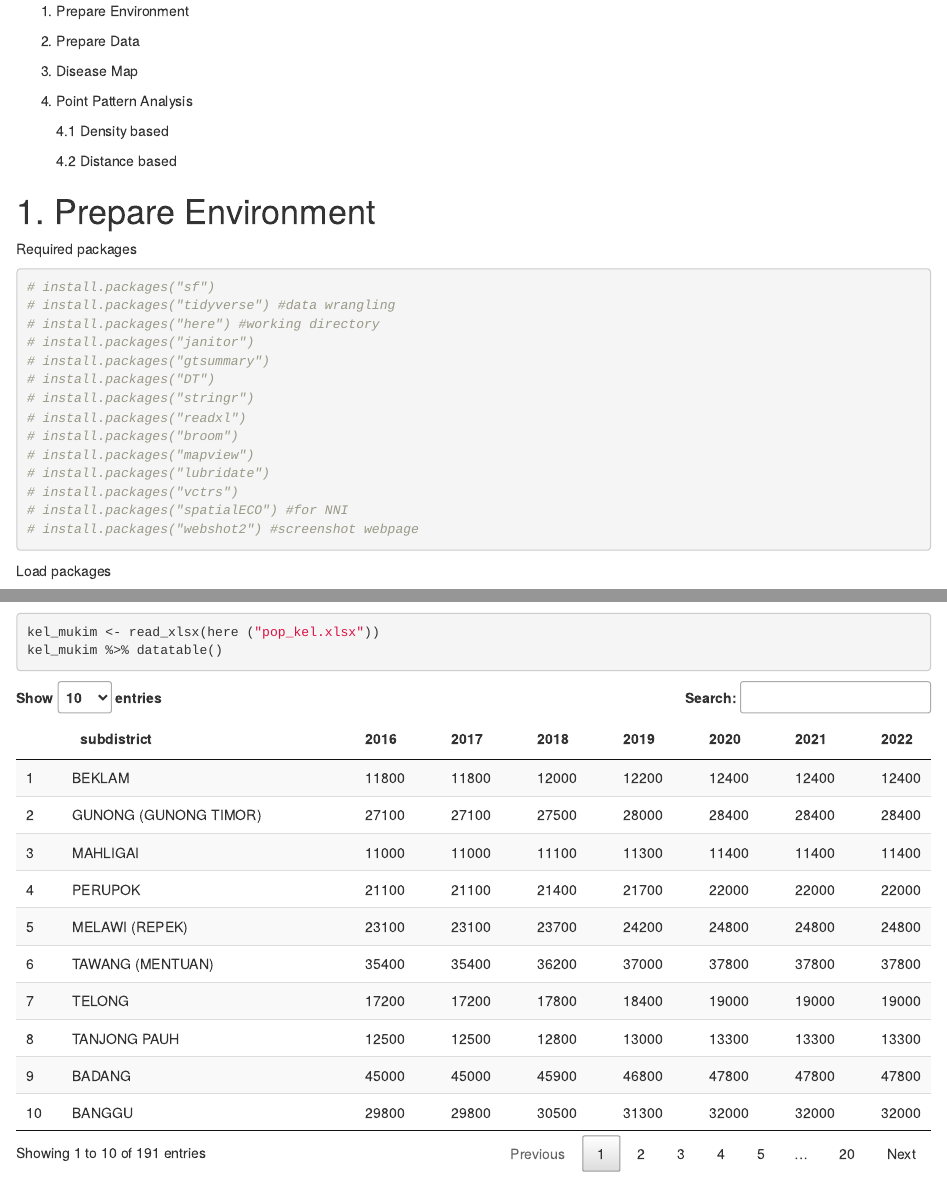
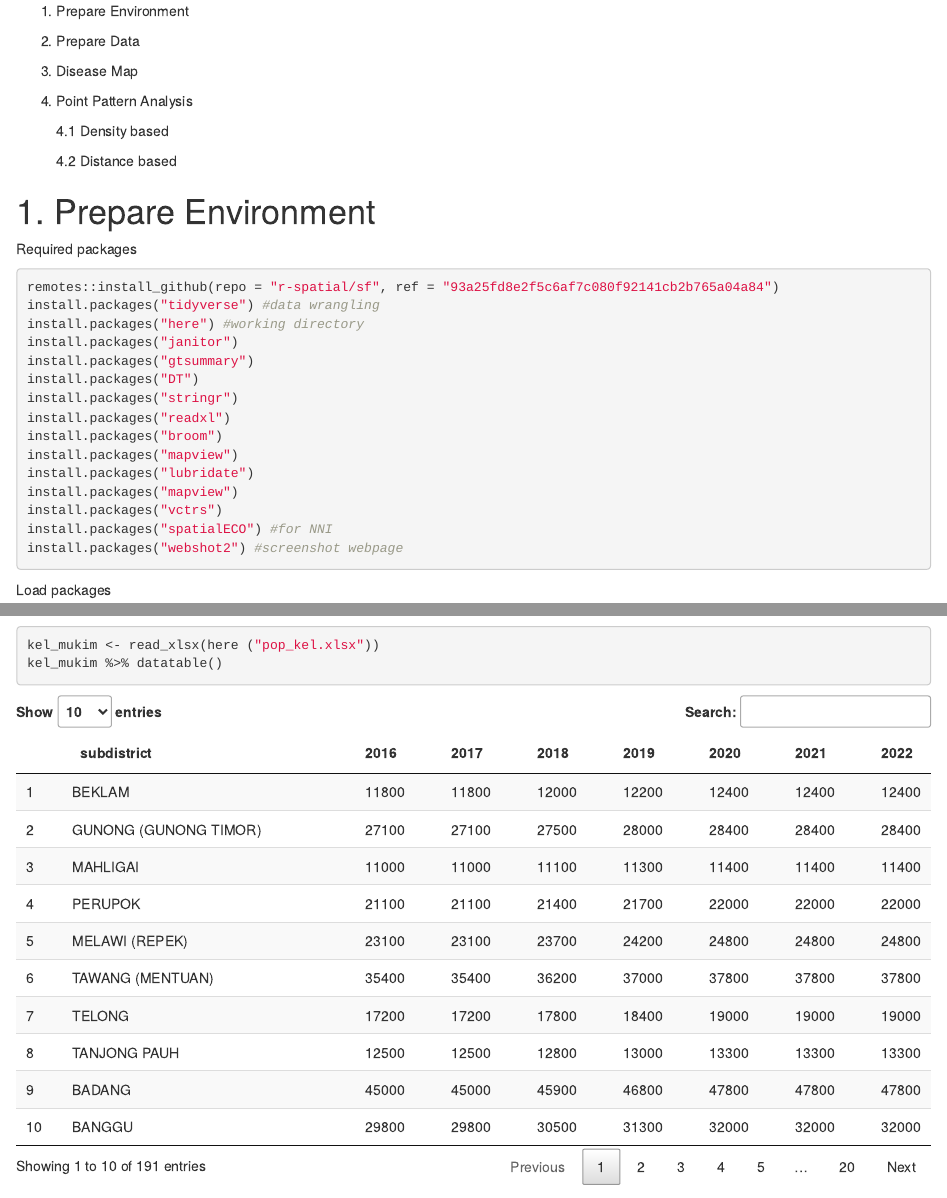
Before and after one commit to drhazlienor/drhazlienor.github.io, an R Markdown document (spatial workshop.Rmd): the page in a window 1100 px wide, from 190 px down, and a second part further down, joined at a grey line. Rendered offline with R 4.5, knitr and Pandoc, with nearby package versions; some code elsewhere in the file could not run offline; column names are cleaned by a stand-in for the janitor package; the gapminder table comes from the copy in Python's plotly package.

Commit message:
Update spatial workshop.Rmd

````diff
--- a/spatial workshop.Rmd
+++ b/spatial workshop.Rmd
@@ -26,20 +26,21 @@ output:
 Required packages
 
 ```{r}
-# install.packages("sf")
-# install.packages("tidyverse") #data wrangling
-# install.packages("here") #working directory
-# install.packages("janitor")
-# install.packages("gtsummary")
-# install.packages("DT")
-# install.packages("stringr")
-# install.packages("readxl")
-# install.packages("broom")
-# install.packages("mapview")
-# install.packages("lubridate")
-# install.packages("vctrs")
-# install.packages("spatialECO") #for NNI
-# install.packages("webshot2") #screenshot webpage
+remotes::install_github(repo = "r-spatial/sf", ref = "93a25fd8e2f5c6af7c080f92141cb2b765a04a84")
+install.packages("tidyverse") #data wrangling
+install.packages("here") #working directory
+install.packages("janitor")
+install.packages("gtsummary")
+install.packages("DT")
+install.packages("stringr")
+install.packages("readxl")
+install.packages("broom")
+install.packages("mapview")
+install.packages("lubridate")
+install.packages("mapview")
+install.packages("vctrs")
+install.packages("spatialECO") #for NNI
+install.packages("webshot2") #screenshot webpage
 
 
 ```
@@ -56,12 +57,10 @@ library(DT)
 library(stringr)
 library(readxl)
 library(broom)
-library(tmap)
 library(mapview)
 library(lubridate)
 library(maptools)
 library(spatstat)
-library(spdep)
 library(gridExtra)
 library(sparr)
 library(grid)
````
